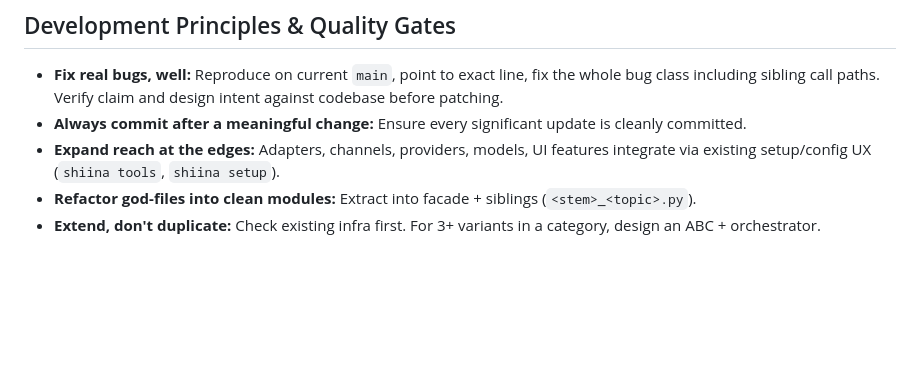
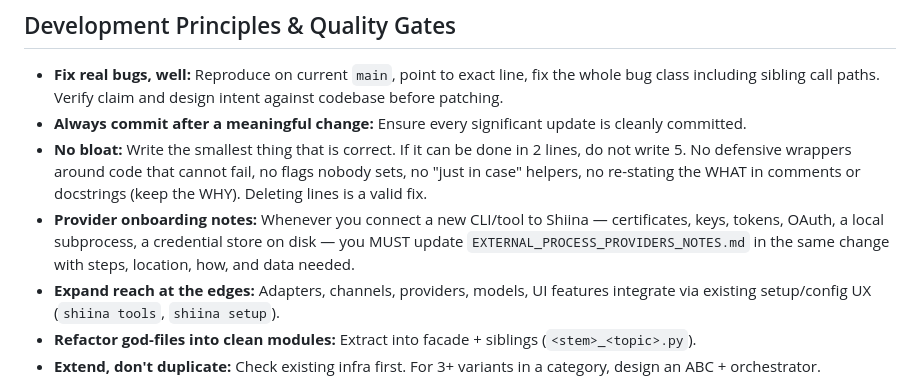
Before and after one commit to daryllvelonio2-bit/shiina-cli, a Markdown page: AGENTS.md, the part around the change. Rendered like a GitHub page; blank space fills up the shorter version.

Commit message:
Merge AGENT.md rules directly into AGENTS.md quality gates

```diff
--- a/AGENTS.md
+++ b/AGENTS.md
@@ -24,6 +24,8 @@ Two invariants shape almost every design decision and are the lens for reviewing
 
 - **Fix real bugs, well:** Reproduce on current `main`, point to exact line, fix the whole bug class including sibling call paths. Verify claim and design intent against codebase before patching.
 - **Always commit after a meaningful change:** Ensure every significant update is cleanly committed.
+- **No bloat:** Write the smallest thing that is correct. If it can be done in 2 lines, do not write 5. No defensive wrappers around code that cannot fail, no flags nobody sets, no "just in case" helpers, no re-stating the WHAT in comments or docstrings (keep the WHY). Deleting lines is a valid fix.
+- **Provider onboarding notes:** Whenever you connect a new CLI/tool to Shiina — certificates, keys, tokens, OAuth, a local subprocess, a credential store on disk — you MUST update `EXTERNAL_PROCESS_PROVIDERS_NOTES.md` in the same change with steps, location, how, and data needed.
 - **Expand reach at the edges:** Adapters, channels, providers, models, UI features integrate via existing setup/config UX (`shiina tools`, `shiina setup`).
 - **Refactor god-files into clean modules:** Extract into facade + siblings (`<stem>_<topic>.py`).
 - **Extend, don't duplicate:** Check existing infra first. For 3+ variants in a category, design an ABC + orchestrator.
```
